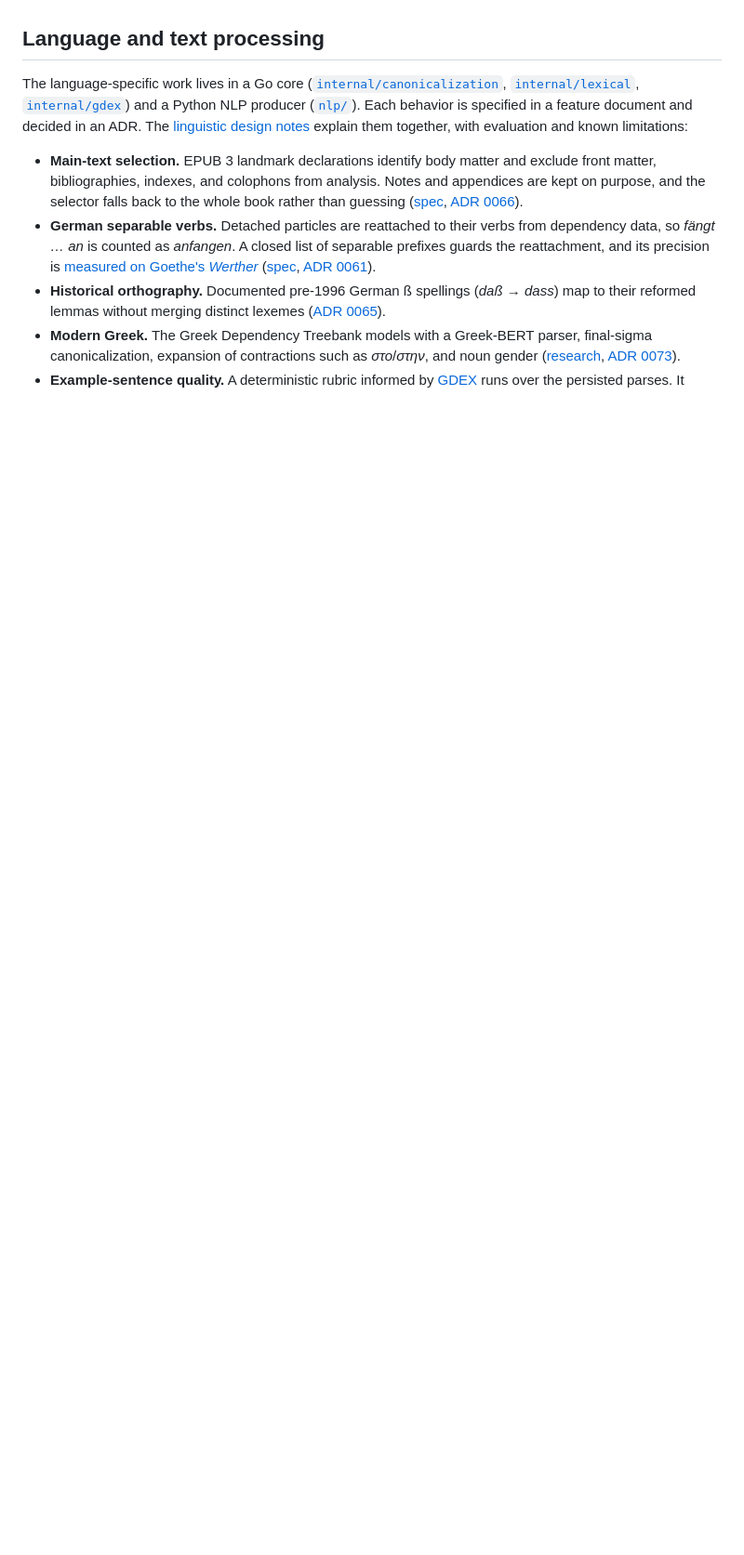
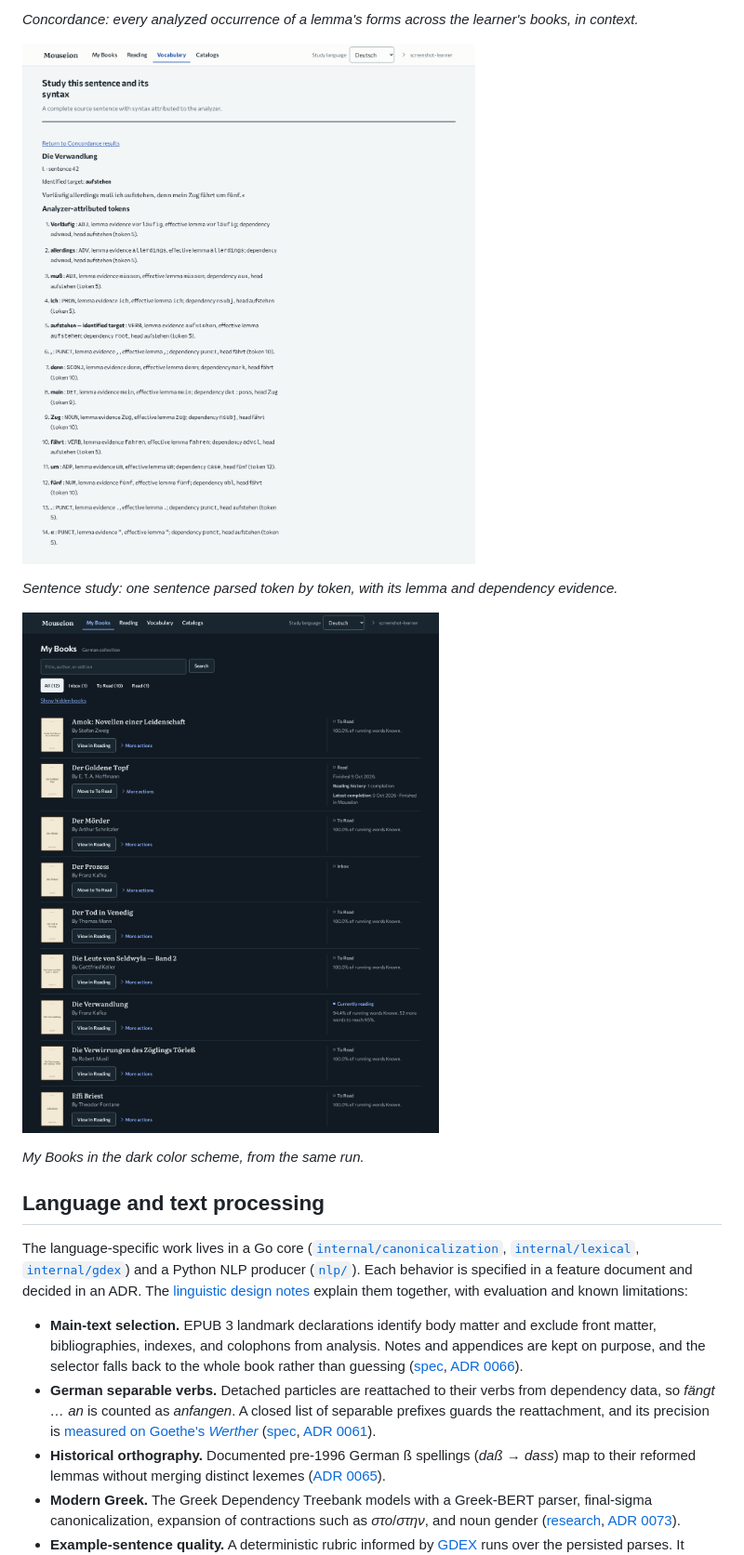
Before and after one commit to justin-hayes/mouseion, a Markdown page: README.md, the part around the change printed below. Shown: that part at 93% size. GitHub-like rendering; pictures changed too: doc/images/my-books-dark.png (added); blank space fills up the shorter version.

Commit message:
feat(e2e): capture a dark My Books variant and document screenshot regeneration (#1633)

```diff
--- a/README.md
+++ b/README.md
@@ -51,3 +70,12 @@ context where it will be read.
+*Concordance: every analyzed occurrence of a lemma's forms across the learner's books, in context.*
+
+![Sentence study of "Vorläufig allerdings muß ich aufstehen, denn mein Zug fährt um fünf.", with each token's part of speech, lemma evidence, and dependency relation.](doc/images/sentence-study.png)
+
+*Sentence study: one sentence parsed token by token, with its lemma and dependency evidence.*
+
+![My Books in the dark color scheme, showing the same library and workflow stages as the light view.](doc/images/my-books-dark.png)
+
+*My Books in the dark color scheme, from the same run.*
 
 ## Language and text processing
 
```
Also changed, not shown: other parts of README.md (+19 -0 lines), doc/development.md (+58 -0 lines), 3 other files.
